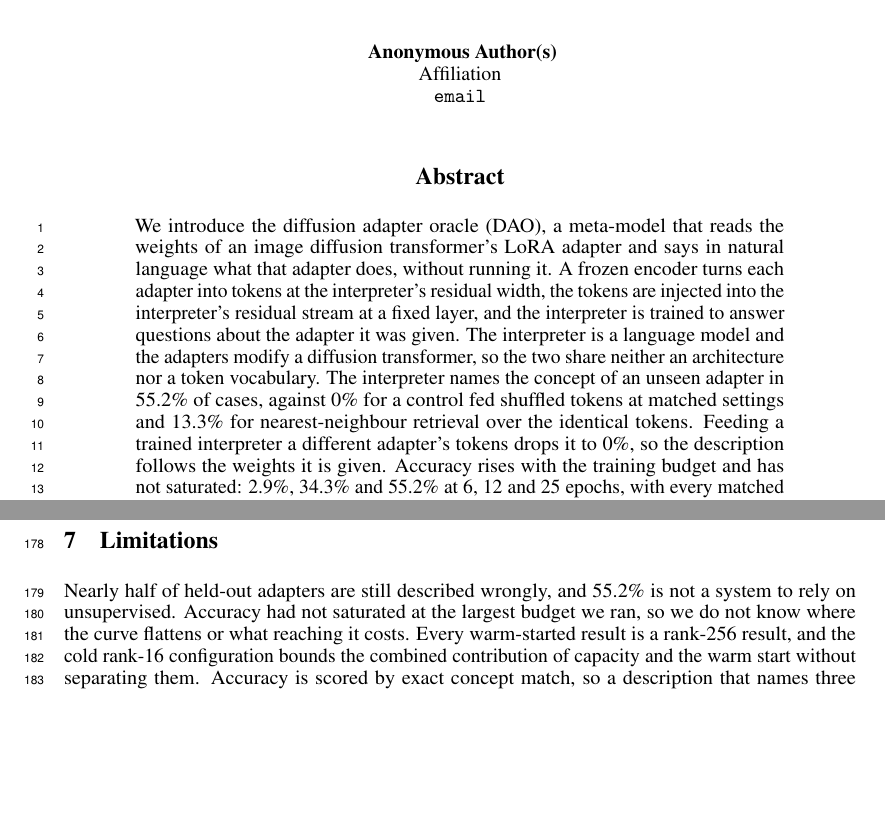
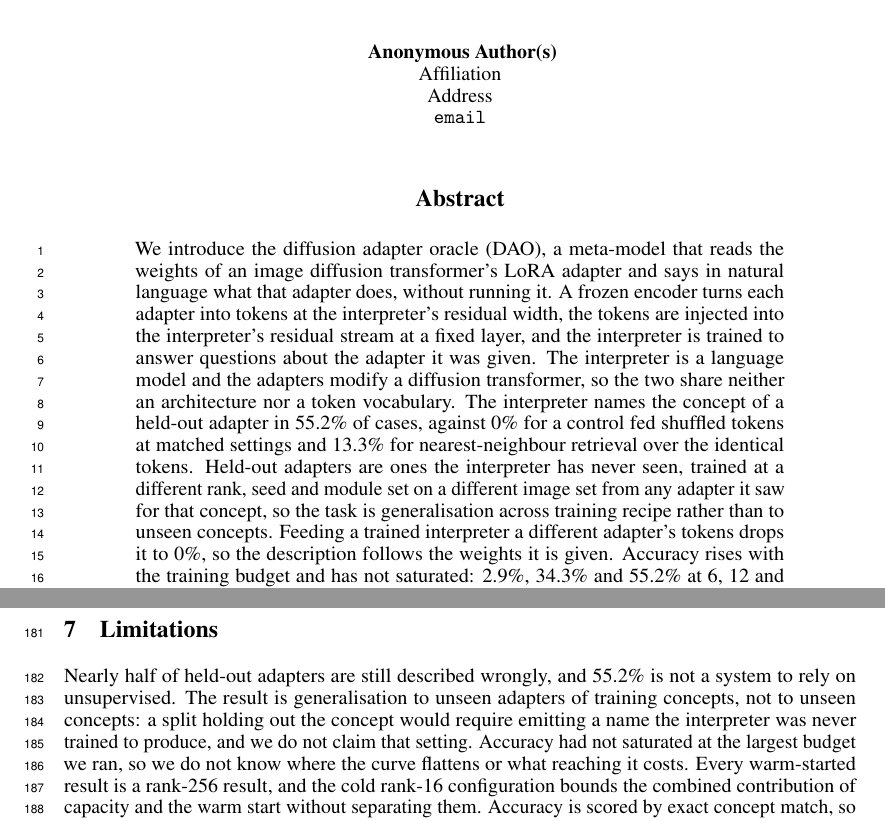
Before and after one commit to lijuliana/Diffusion-LoRAcle, a LaTeX paper (paper/main.tex, which reads paper/neurips/neurips_2026.sty): two parts of pages 1 and 7 of 9, joined at a grey line, cut so that both start at the same text, the shorter picture padded with empty space. Compiled offline with pdfLaTeX.

Commit message:
Clarify that a held-out adapter is unseen but its concept is not
'Unseen adapter' could be read as 'unseen concept'. The split holds out one adapter per concept while
the concept itself appears in training through adapters at a different rank, seed, module set and
image set, so the result is generalisation across training recipe rather than to unseen concepts.
Stated in the abstract, both captions and Limitations, which now says plainly that the unseen-concept
setting is not claimed.

```diff
--- a/paper/main.tex
+++ b/paper/main.tex
@@ -29,10 +29,12 @@ encoder turns each adapter into tokens at the interpreter's residual width, the
 into the interpreter's residual stream at a fixed layer, and the interpreter is trained to answer
 questions about the adapter it was given. The interpreter is a language model and the adapters
 modify a diffusion transformer, so the two share neither an architecture nor a token vocabulary.
-The interpreter names the concept of an unseen adapter in 55.2\% of cases, against 0\% for a control
+The interpreter names the concept of a held-out adapter in 55.2\% of cases, against 0\% for a control
 fed shuffled tokens at matched settings and 13.3\% for nearest-neighbour retrieval over the identical
-tokens. Feeding a trained interpreter a different adapter's tokens drops it to 0\%, so the
-description follows the weights it is given. Accuracy rises with the training budget and has not
+tokens. Held-out adapters are ones the interpreter has never seen, trained at a different rank, seed
+and module set on a different image set from any adapter it saw for that concept, so the task is
+generalisation across training recipe rather than to unseen concepts. Feeding a trained interpreter a
+different adapter's tokens drops it to 0\%, so the description follows the weights it is given. Accuracy rises with the training budget and has not
 saturated: 2.9\%, 34.3\% and 55.2\% at 6, 12 and 25 epochs, with every matched control at zero, so
 the reported figure is a lower bound. We release the corpus the method needs, 831 minted adapters
 over 155 concepts with the training recipe varied independently of concept. We also report which
@@ -249,3 +249,6 @@ lower is better. Chance accuracy is 0.0065.}
+that do appear in training, minted at a different rank, seed and module set. Cross-LoRA feeds a
+trained interpreter a different adapter's tokens. Retrieval rank is the normalised rank of the true
+concept, where 0.5 is chance and lower is better. Chance accuracy is 0.0065.}
 \label{tab:main}
 \begin{tabular}{lccccc}
 \toprule
@@ -332,7 +335,9 @@ check rather than the failure.
 \section{Limitations}
 
 Nearly half of held-out adapters are still described wrongly, and 55.2\% is not a system to rely on
-unsupervised. Accuracy had not saturated at the largest budget we ran, so we do not know where the
+unsupervised. The result is generalisation to unseen adapters of training concepts, not to unseen
+concepts: a split holding out the concept would require emitting a name the interpreter was never
+trained to produce, and we do not claim that setting. Accuracy had not saturated at the largest budget we ran, so we do not know where the
 curve flattens or what reaching it costs. Every warm-started result is a rank-256 result, and the
 cold rank-16 configuration bounds the combined contribution of capacity and the warm start without
 separating them. Accuracy is scored by exact concept match, so a description that names three
--- a/paper/neurips/neurips_2026.sty
+++ b/paper/neurips/neurips_2026.sty
@@ -337,6 +337,7 @@
       \begin{tabular}[t]{c}\bf\rule{\z@}{24\p@}
         Anonymous Author(s) \\
         Affiliation \\
+        Address \\
         \texttt{email} \\
       \end{tabular}%
     \else
```
Also changed, not shown: paper/main.pdf, paper/main.tex (13 more changed lines), 4 other files.
